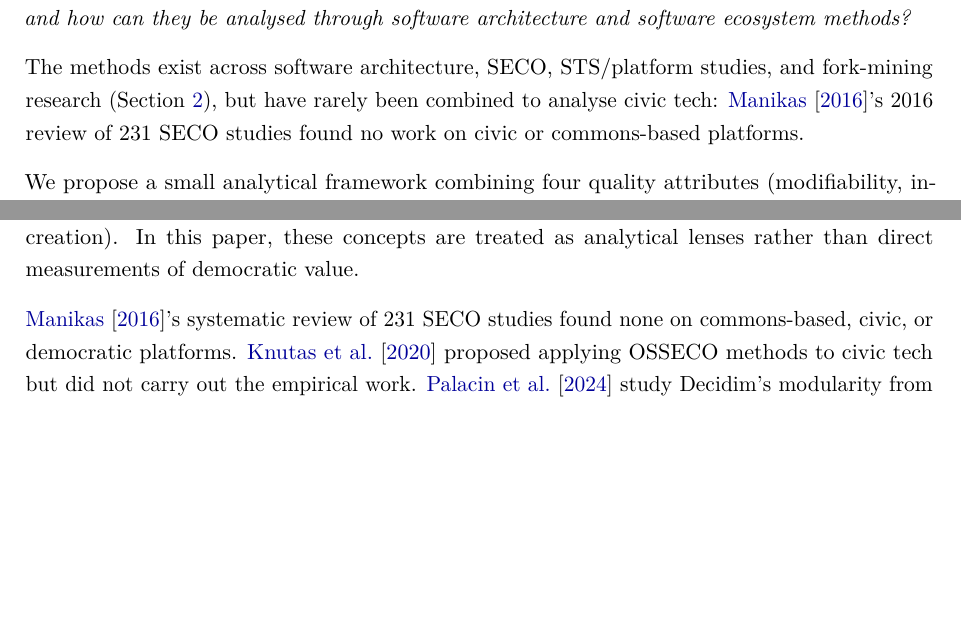
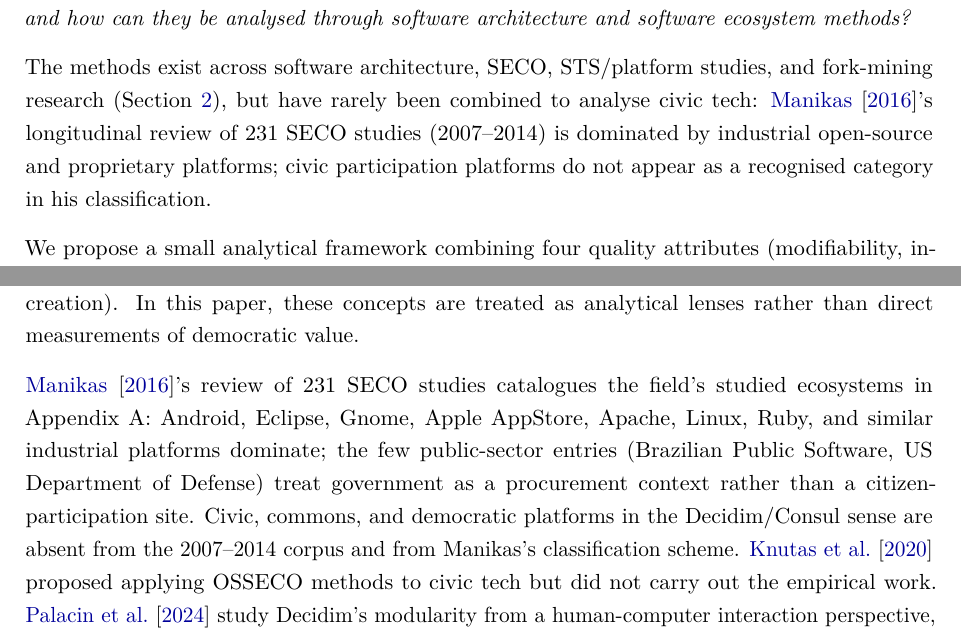
Before and after one commit to leosakharoff/democracy-stack-paper, a LaTeX paper (main.tex): two parts of pages 4 and 6 of 27 before the commit and two parts of pages 4 and 6 of 28 after it, joined at a grey line, cut so that both start at the same text, the shorter picture padded with empty space. Compiled offline with pdfLaTeX.

Commit message:
Manikas (2016) attribution: correct overreach in two places
Other session verified the original claim against the primary source
(Manikas 2016 PDF in refs/). The claim 'found no work on civic or
commons-based platforms' misattributes a finding Manikas does not make:
his named gaps are methodological (empirical-but-specific studies,
temperature measuring, lack of ecosystem theory), not domain-coverage,
and the terms civic/commons/democratic do not appear in his paper.
Appendix A of Manikas (2016) includes Brazilian Public Software, US
DoD, Wikipedia, and Drupal - so the strict 'no civic/commons work'
claim is also factually wrong.

Corrected version still makes the gap argument the paper needs - that
the SECO corpus Manikas mapped is industrial-OSS dominated and lacks
a category for citizen-participation platforms - but attributes only
what Manikas actually shows.

Important because Manikas is the project supervisor and will read
this paper. Better to fix before viva than be caught in it.

- Intro (L144): replace 'found no work on civic or commons-based platforms' with 'is dominated by industrial open-source and proprietary platforms; civic participation platforms do not appear as a recognised category in his classification'
- Background 2.2 (L200): replace 'found none on commons-based, civic, or democratic platforms' with concrete naming of the corpus (Android/Eclipse/Linux dominant, Brazilian Public Software / DoD as procurement-context entries) and a clean disclosure of what is absent: 'Civic, commons, and democratic platforms in the Decidim/Consul sense are absent from the 2007-2014 corpus and from Manikas's classification scheme'

```diff
--- a/main.tex
+++ b/main.tex
@@ -141,7 +141,7 @@
 
 This paper asks: \emph{what software architecture decisions matter for democratic digital infrastructure, and how can they be analysed through software architecture and software ecosystem methods?}
 
-The methods exist across software architecture, SECO, STS/platform studies, and fork-mining research (Section~\ref{sec:background}), but have rarely been combined to analyse civic tech: \citet{manikas2016revisiting}'s 2016 review of 231 SECO studies found no work on civic or commons-based platforms.
+The methods exist across software architecture, SECO, STS/platform studies, and fork-mining research (Section~\ref{sec:background}), but have rarely been combined to analyse civic tech: \citet{manikas2016revisiting}'s longitudinal review of 231 SECO studies (2007--2014) is dominated by industrial open-source and proprietary platforms; civic participation platforms do not appear as a recognised category in his classification.
 
 We propose a small analytical framework combining four quality attributes (modifiability, interoperability, configurability, transparency and auditability), \citet{christensen2014analysis}'s three-structures lens, and a set of trade-offs. We apply it to Decidim and Consul --- two platforms with shared origins in Spain's 15M movement (2015--2016) but opposite architectural paths (Decidim modular, 27 Ruby engines + coordinating Association; Consul monolithic, deployers fork + small Foundation coordinates from the outside) --- using architectural recovery, commit history analysis, and a fork-divergence study across 1{,}030 Consul and 452 Decidim public forks. From the application we surface \emph{fork-divergence shape}, a population-shape niche-creation diagnostic whose reading depends on the extension model. Decidim and Consul are first worked cases, not a full validation across the field.
 
@@ -197,7 +197,7 @@
 
 We also draw on \citet{iansiti2004strategy}'s ecosystem actor classification (keystones, dominators, niche creators) and \citet{jansen2014measuring}'s ecosystem health dimensions (productivity, robustness, niche creation). In this paper, these concepts are treated as analytical lenses rather than direct measurements of democratic value.
 
-\citet{manikas2016revisiting}'s systematic review of 231 SECO studies found none on commons-based, civic, or democratic platforms. \citet{knutas2020local} proposed applying OSSECO methods to civic tech but did not carry out the empirical work. \citet{palacin2024configurations} study Decidim's modularity from a human-computer interaction perspective, but do not analyse the architecture itself as part of a software ecosystem.
+\citet{manikas2016revisiting}'s review of 231 SECO studies catalogues the field's studied ecosystems in Appendix~A: Android, Eclipse, Gnome, Apple AppStore, Apache, Linux, Ruby, and similar industrial platforms dominate; the few public-sector entries (Brazilian Public Software, US Department of Defense) treat government as a procurement context rather than a citizen-participation site. Civic, commons, and democratic platforms in the Decidim/Consul sense are absent from the 2007--2014 corpus and from Manikas's classification scheme. \citet{knutas2020local} proposed applying OSSECO methods to civic tech but did not carry out the empirical work. \citet{palacin2024configurations} study Decidim's modularity from a human-computer interaction perspective, but do not analyse the architecture itself as part of a software ecosystem.
 
 \subsection{Architecture as Governance}\label{sec:archgov}
 
```
